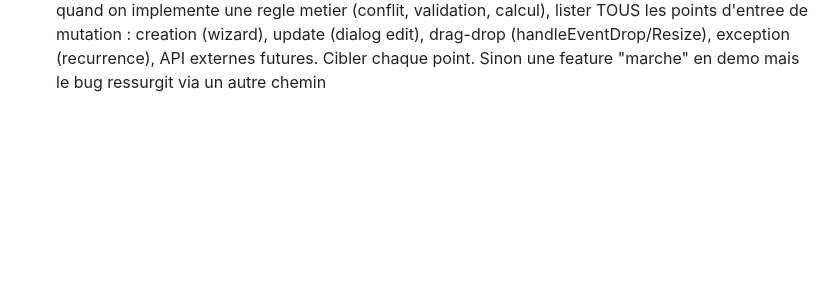
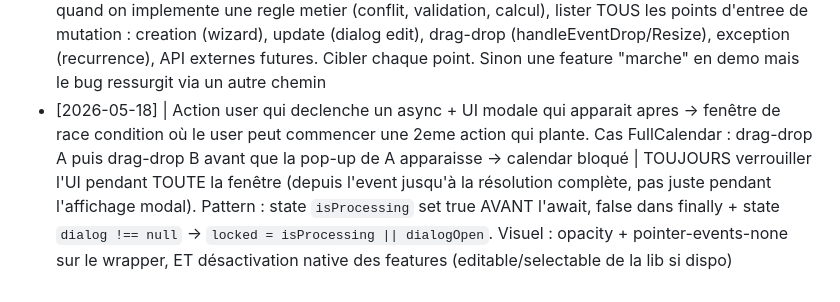
Before and after one commit to TheFury59/AsphaProCrm, a Markdown page: aspha_pro/tasks/lessons.md, the part around the change. Rendered like a GitHub page; blank space fills up the shorter version.

Commit message:
docs(lessons): +1 LRN race condition async + modal verrouillage UI

```diff
--- a/aspha_pro/tasks/lessons.md
+++ b/aspha_pro/tasks/lessons.md
@@ -63,3 +63,4 @@ Format : `[YYYY-MM-DD] | ce qui a mal tourné | règle pour l'éviter`
 - [2026-05-18] | Seeder de demo qui assumait une structure de table mais le schema reel etait different (client_contacts : type/value vs first_name/last_name) -> erreur a la 1ere insertion | TOUJOURS verifier la migration AVANT de coder un seeder qui insert, surtout pour les tables sub-resources qu'on touche moins souvent. Pattern : ouvrir la migration cible dans un onglet, coder le seeder a cote
 - [2026-05-18] | Detection de conflits horaires en temps reel : appel API a chaque touche sur input date/heure -> bombardement backend | hook debounce 500ms via setTimeout dans useEffect avec cleanup. Pattern reutilisable : sérialiser params en JSON pour la key deps, debounce le call, silent fail si l'API echoue (le backend re-valide a la mutation finale). Cle UX : non-bloquant = warning qu'on peut bypass, bloquant = confirm() obligatoire
 - [2026-05-18] | Feature de validation (check-conflict) implementee dans le wizard de creation mais oubliee sur le drag-and-drop -> meme RDV avec conflit possible apres drag sans avertissement | quand on implemente une regle metier (conflit, validation, calcul), lister TOUS les points d'entree de mutation : creation (wizard), update (dialog edit), drag-drop (handleEventDrop/Resize), exception (recurrence), API externes futures. Cibler chaque point. Sinon une feature "marche" en demo mais le bug ressurgit via un autre chemin
+- [2026-05-18] | Action user qui declenche un async + UI modale qui apparait apres -> fenêtre de race condition où le user peut commencer une 2eme action qui plante. Cas FullCalendar : drag-drop A puis drag-drop B avant que la pop-up de A apparaisse -> calendar bloqué | TOUJOURS verrouiller l'UI pendant TOUTE la fenêtre (depuis l'event jusqu'à la résolution complète, pas juste pendant l'affichage modal). Pattern : state `isProcessing` set true AVANT l'await, false dans finally + state `dialog !== null` -> `locked = isProcessing || dialogOpen`. Visuel : opacity + pointer-events-none sur le wrapper, ET désactivation native des features (editable/selectable de la lib si dispo)
```
